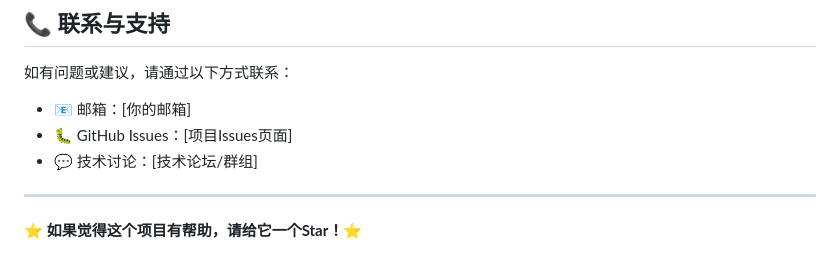
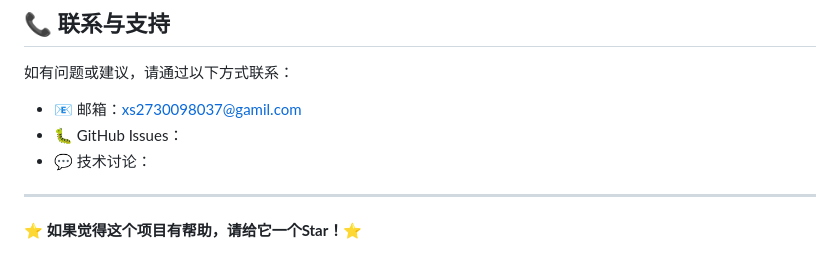
Before and after one commit to HanJun27/-WOA-RF-MIP-LSTM-LSTM-MAP-, a Markdown page: README.md, the part around the change. Rendered like a GitHub page.

Commit message:
更新README.md文档

```diff
--- a/README.md
+++ b/README.md
@@ -254,9 +254,9 @@ uvicorn main:app --host 127.0.0.1 --port 8000 --reload
 ## 📞 联系与支持
 
 如有问题或建议，请通过以下方式联系：
-- 📧 邮箱：[你的邮箱]
-- 🐛 GitHub Issues：[项目Issues页面]
-- 💬 技术讨论：[技术论坛/群组]
+- 📧 邮箱：xs2730098037@gamil.com
+- 🐛 GitHub Issues：
+- 💬 技术讨论：
 
 ---
 
```
